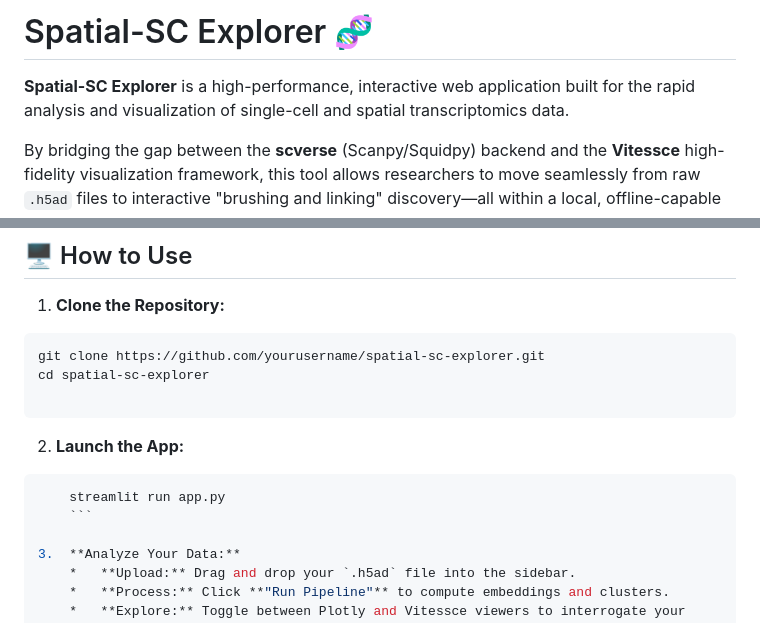
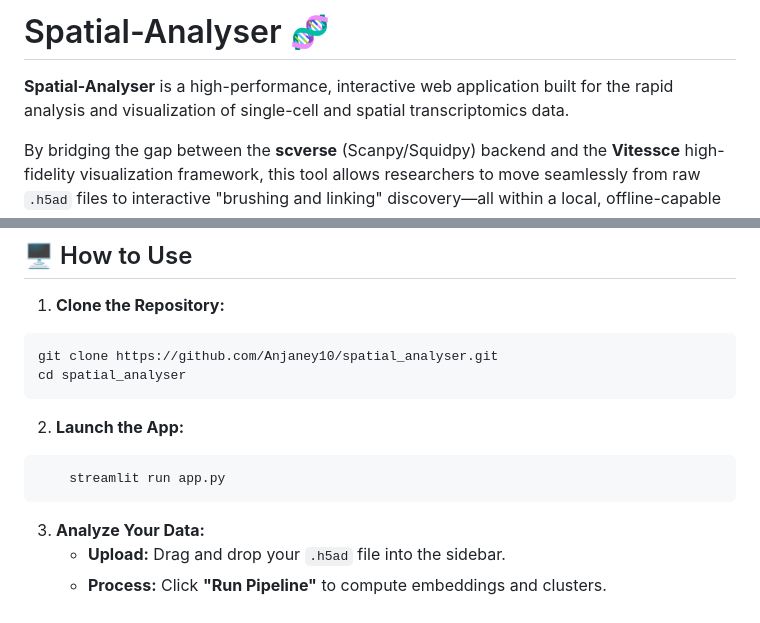
Before and after one commit to Anjaney10/spatial_analyser, a Markdown page: README.md, 2 parts joined by grey strips. Rendered like a GitHub page.

Commit message:
Rename project in README.md
Updated project name from 'Spatial-SC Explorer' to 'Spatial-Analyser' in README.md.

````diff
--- a/README.md
+++ b/README.md
@@ -1,6 +1,6 @@
-# Spatial-SC Explorer 🧬
+# Spatial-Analyser 🧬
 
-**Spatial-SC Explorer** is a high-performance, interactive web application built for the rapid analysis and visualization of single-cell and spatial transcriptomics data.
+**Spatial-Analyser** is a high-performance, interactive web application built for the rapid analysis and visualization of single-cell and spatial transcriptomics data.
 
 By bridging the gap between the **scverse** (Scanpy/Squidpy) backend and the **Vitessce** high-fidelity visualization framework, this tool allows researchers to move seamlessly from raw `.h5ad` files to interactive "brushing and linking" discovery—all within a local, offline-capable Streamlit environment.
 
@@ -65,9 +64,8 @@ pip install streamlit vitessce
 
 1. **Clone the Repository:**
 ```bash
-git clone https://github.com/yourusername/spatial-sc-explorer.git
-cd spatial-sc-explorer
-
+git clone https://github.com/Anjaney10/spatial_analyser.git
+cd spatial_analyser
 ```
 
 
@@ -75,7 +73,7 @@ cd spatial-sc-explorer
 
 ```bash
     streamlit run app.py
-    ```
+```
 
 3.  **Analyze Your Data:**
     *   **Upload:** Drag and drop your `.h5ad` file into the sidebar.
````
Also changed, not shown: other parts of README.md (+0 -1 lines).
